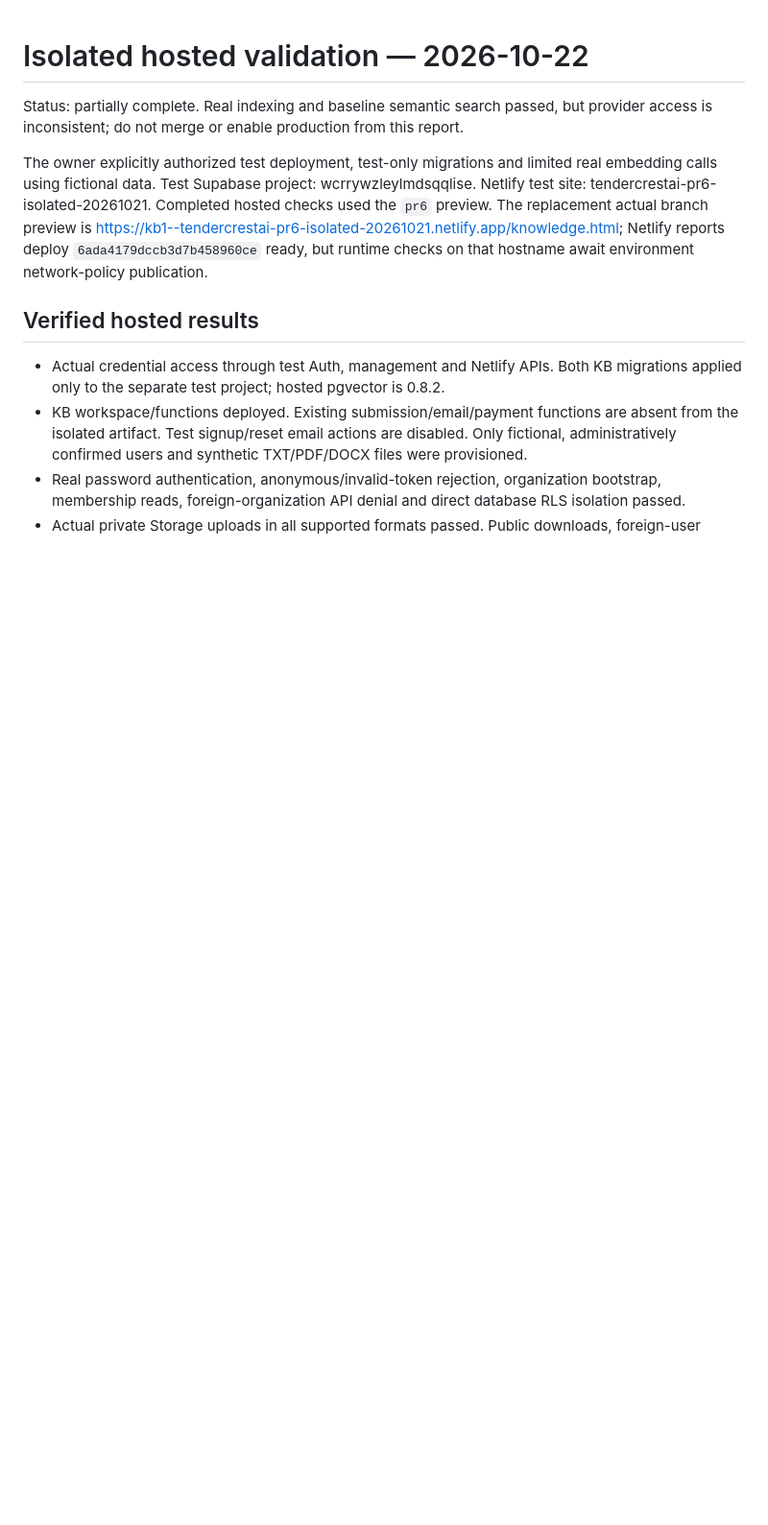
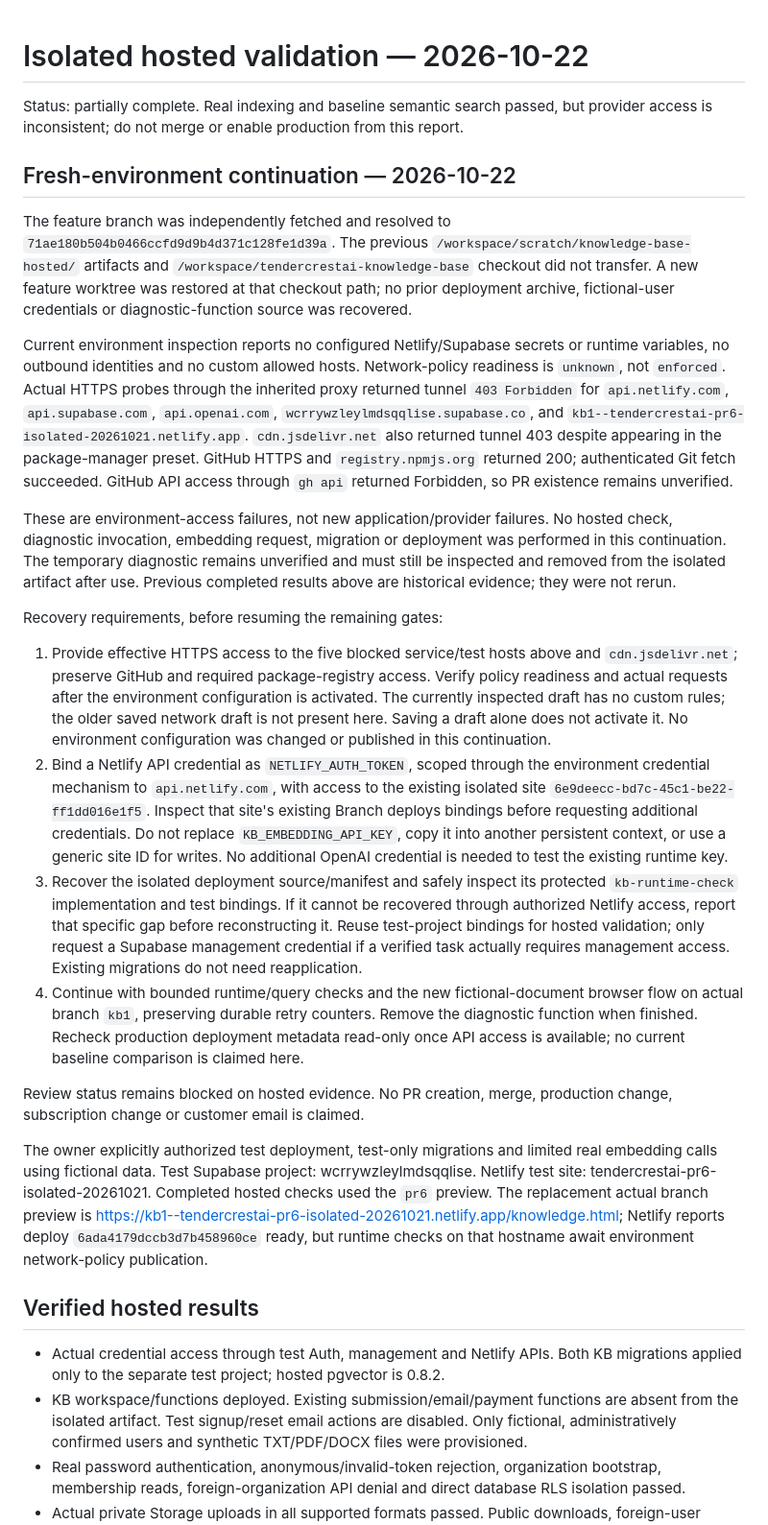
Before and after one commit to tendercrestai/tendercrestai, a Markdown page: docs/knowledge-base/hosted-validation.md, the part around the change. Shown at 96% size. GitHub-like rendering; blank space fills up the shorter version.

Commit message:
docs: record fresh environment hosted validation blockers [skip ci]

```diff
--- a/docs/knowledge-base/hosted-validation.md
+++ b/docs/knowledge-base/hosted-validation.md
@@ -1,6 +1,23 @@
 # Isolated hosted validation — 2026-10-22
 
 Status: partially complete. Real indexing and baseline semantic search passed, but provider access is inconsistent; do not merge or enable production from this report.
+
+## Fresh-environment continuation — 2026-10-22
+
+The feature branch was independently fetched and resolved to `71ae180b504b0466ccfd9d9b4d371c128fe1d39a`. The previous `/workspace/scratch/knowledge-base-hosted/` artifacts and `/workspace/tendercrestai-knowledge-base` checkout did not transfer. A new feature worktree was restored at that checkout path; no prior deployment archive, fictional-user credentials or diagnostic-function source was recovered.
+
+Current environment inspection reports no configured Netlify/Supabase secrets or runtime variables, no outbound identities and no custom allowed hosts. Network-policy readiness is `unknown`, not `enforced`. Actual HTTPS probes through the inherited proxy returned tunnel `403 Forbidden` for `api.netlify.com`, `api.supabase.com`, `api.openai.com`, `wcrrywzleylmdsqqlise.supabase.co`, and `kb1--tendercrestai-pr6-isolated-20261021.netlify.app`. `cdn.jsdelivr.net` also returned tunnel 403 despite appearing in the package-manager preset. GitHub HTTPS and `registry.npmjs.org` returned 200; authenticated Git fetch succeeded. GitHub API access through `gh api` returned Forbidden, so PR existence remains unverified.
+
+These are environment-access failures, not new application/provider failures. No hosted check, diagnostic invocation, embedding request, migration or deployment was performed in this continuation. The temporary diagnostic remains unverified and must still be inspected and removed from the isolated artifact after use. Previous completed results above are historical evidence; they were not rerun.
+
+Recovery requirements, before resuming the remaining gates:
+
+1. Provide effective HTTPS access to the five blocked service/test hosts above and `cdn.jsdelivr.net`; preserve GitHub and required package-registry access. Verify policy readiness and actual requests after the environment configuration is activated. The currently inspected draft has no custom rules; the older saved network draft is not present here. Saving a draft alone does not activate it. No environment configuration was changed or published in this continuation.
+2. Bind a Netlify API credential as `NETLIFY_AUTH_TOKEN`, scoped through the environment credential mechanism to `api.netlify.com`, with access to the existing isolated site `6e9deecc-bd7c-45c1-be22-ff1dd016e1f5`. Inspect that site's existing Branch deploys bindings before requesting additional credentials. Do not replace `KB_EMBEDDING_API_KEY`, copy it into another persistent context, or use a generic site ID for writes. No additional OpenAI credential is needed to test the existing runtime key.
+3. Recover the isolated deployment source/manifest and safely inspect its protected `kb-runtime-check` implementation and test bindings. If it cannot be recovered through authorized Netlify access, report that specific gap before reconstructing it. Reuse test-project bindings for hosted validation; only request a Supabase management credential if a verified task actually requires management access. Existing migrations do not need reapplication.
+4. Continue with bounded runtime/query checks and the new fictional-document browser flow on actual branch `kb1`, preserving durable retry counters. Remove the diagnostic function when finished. Recheck production deployment metadata read-only once API access is available; no current baseline comparison is claimed here.
+
+Review status remains blocked on hosted evidence. No PR creation, merge, production change, subscription change or customer email is claimed.
 
 The owner explicitly authorized test deployment, test-only migrations and limited real embedding calls using fictional data. Test Supabase project: wcrrywzleylmdsqqlise. Netlify test site: tendercrestai-pr6-isolated-20261021. Completed hosted checks used the `pr6` preview. The replacement actual branch preview is https://kb1--tendercrestai-pr6-isolated-20261021.netlify.app/knowledge.html; Netlify reports deploy `6ada4179dccb3d7b458960ce` ready, but runtime checks on that hostname await environment network-policy publication.
 
```
